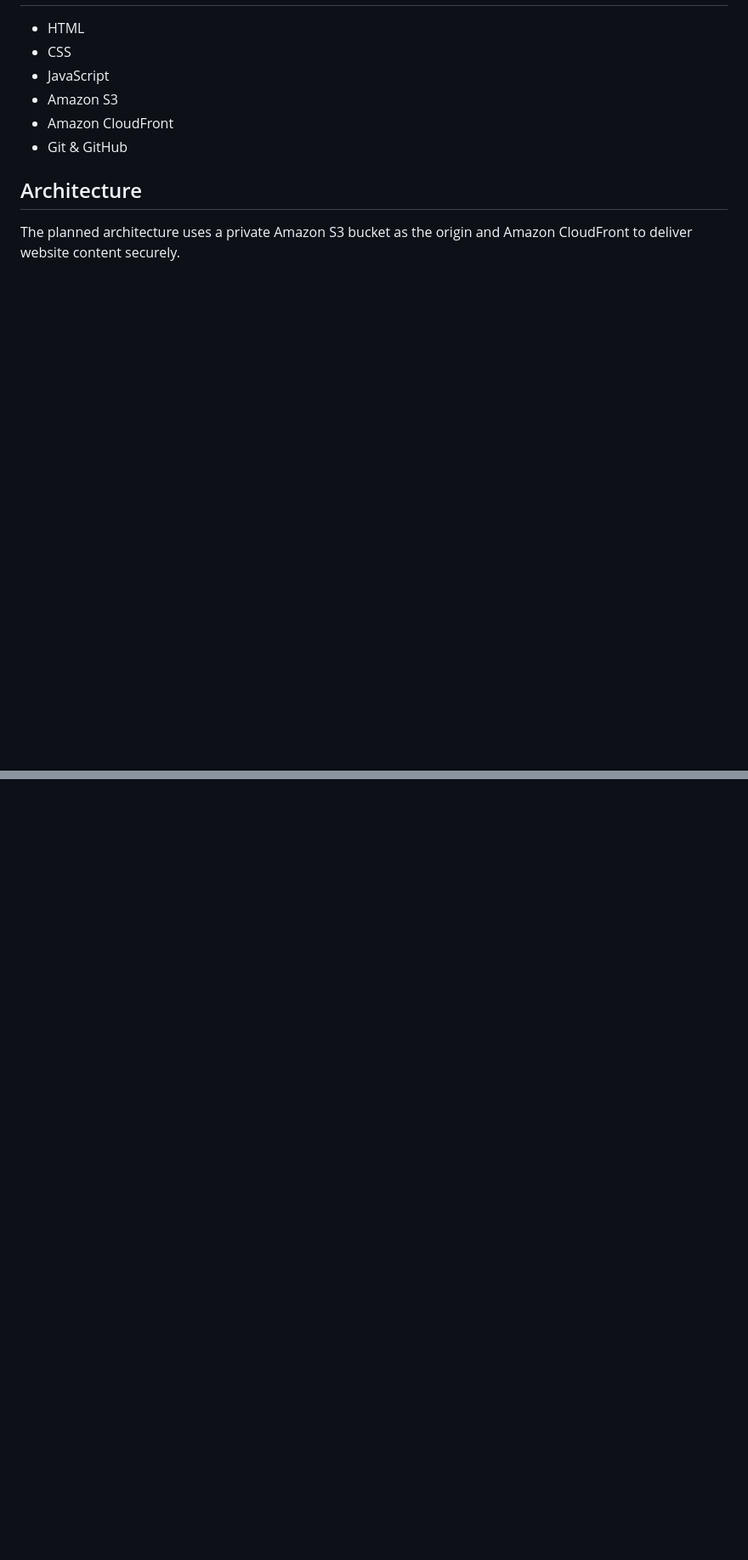
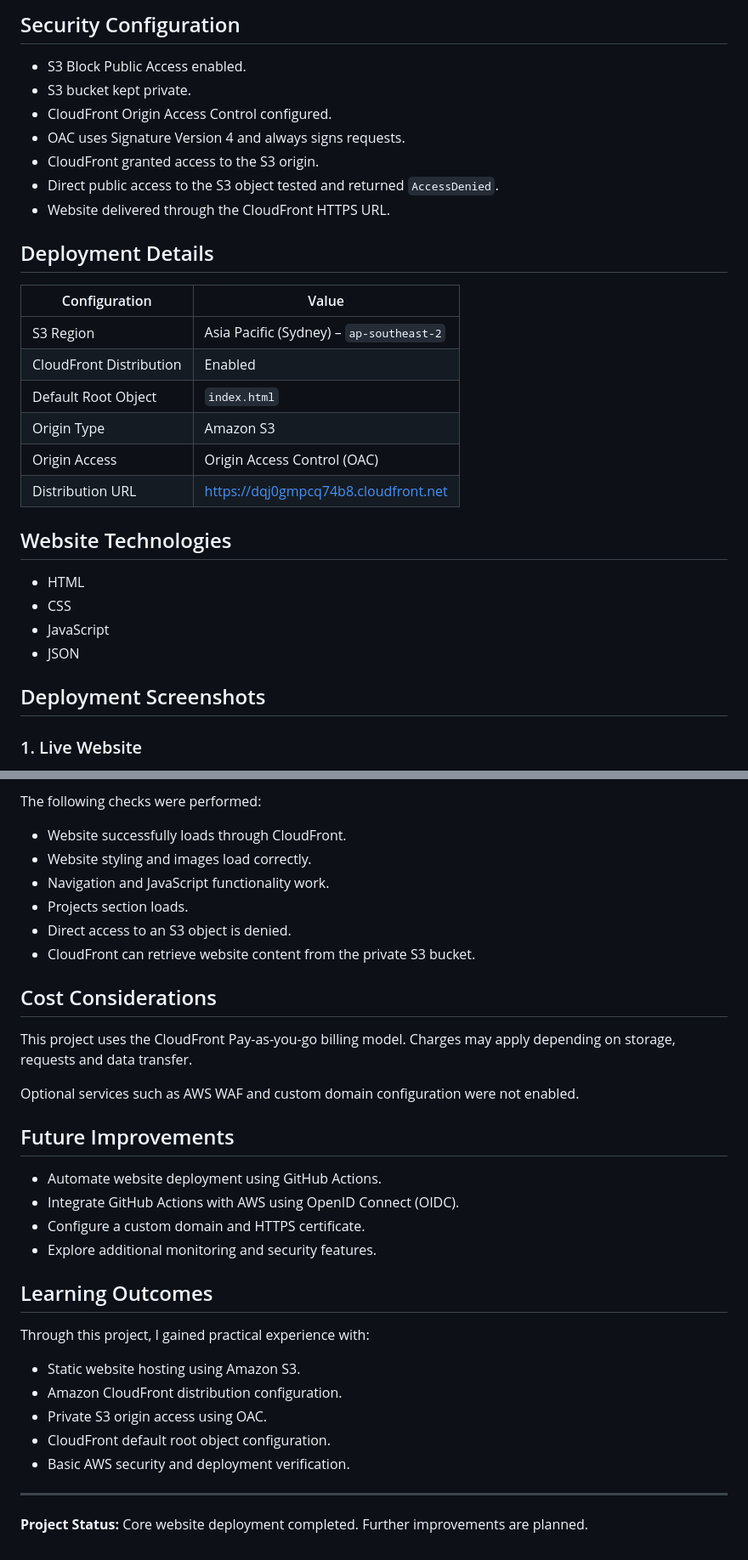
Before and after one commit to hemakawanshanath/aws-static-portfolio-hosting, a Markdown page: README.md, 2 parts joined by grey strips. Shown at 85% size. GitHub-like rendering; blank space fills up the shorter version.

```diff
--- a/README.md
+++ b/README.md
@@ -18,12 +33,32 @@ The website is built using HTML, CSS, and JavaScript.
+## Security Configuration
+
+- S3 Block Public Access enabled.
+- S3 bucket kept private.
+- CloudFront Origin Access Control configured.
+- OAC uses Signature Version 4 and always signs requests.
+- CloudFront granted access to the S3 origin.
+- Direct public access to the S3 object tested and returned `AccessDenied`.
+- Website delivered through the CloudFront HTTPS URL.
+
+## Deployment Details
+
+| Configuration | Value |
+|---|---|
+| S3 Region | Asia Pacific (Sydney) – `ap-southeast-2` |
+| CloudFront Distribution | Enabled |
+| Default Root Object | `index.html` |
+| Origin Type | Amazon S3 |
+| Origin Access | Origin Access Control (OAC) |
+| Distribution URL | https://dqj0gmpcq74b8.cloudfront.net |
+
+## Website Technologies
 
 - HTML
 - CSS
 - JavaScript
-- Amazon S3
-- Amazon CloudFront
-- Git & GitHub
+- JSON
 
-## Architecture
+## Deployment Screenshots
 
-The planned architecture uses a private Amazon S3 bucket as the origin and Amazon CloudFront to deliver website content securely.
+### 1. Live Website
 
@@ -47,0 +89,35 @@ The planned architecture uses a private Amazon S3 bucket as the origin and Amazo
+The following checks were performed:
+
+- Website successfully loads through CloudFront.
+- Website styling and images load correctly.
+- Navigation and JavaScript functionality work.
+- Projects section loads.
+- Direct access to an S3 object is denied.
+- CloudFront can retrieve website content from the private S3 bucket.
+
+## Cost Considerations
+
+This project uses the CloudFront Pay-as-you-go billing model. Charges may apply depending on storage, requests and data transfer.
+
+Optional services such as AWS WAF and custom domain configuration were not enabled.
+
+## Future Improvements
+
+- Automate website deployment using GitHub Actions.
+- Integrate GitHub Actions with AWS using OpenID Connect (OIDC).
+- Configure a custom domain and HTTPS certificate.
+- Explore additional monitoring and security features.
+
+## Learning Outcomes
+
+Through this project, I gained practical experience with:
+
+- Static website hosting using Amazon S3.
+- Amazon CloudFront distribution configuration.
+- Private S3 origin access using OAC.
+- CloudFront default root object configuration.
+- Basic AWS security and deployment verification.
+
+---
+
+**Project Status:** Core website deployment completed. Further improvements are planned.
```
Also changed, not shown: other parts of README.md (+43 -22 lines), docs/screenshots/02-cloudfront-distribution.png (added), docs/screenshots/03-s3-block-public-access.png (added), docs/screenshots/04-s3-access-denied.png (added), docs/screenshots/05-cloudfront-origin-configuration.png (added), docs/screenshots/06-cloudfront-oac-configuration.png (added), 1 other file.
